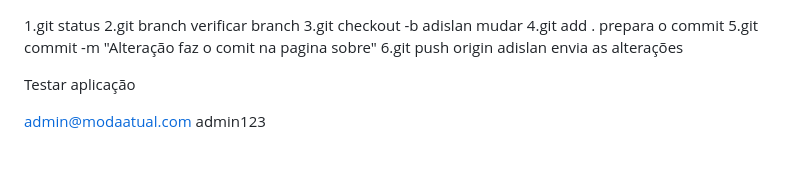
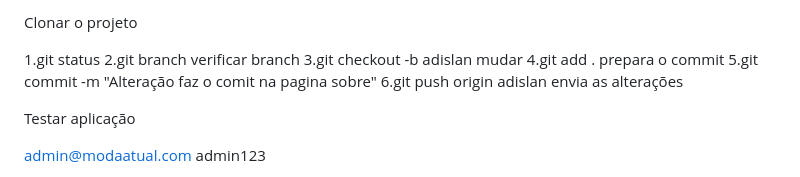
Before and after one commit to Softhousev1/projeto1-adislan, a Markdown page: README.md, the part around the change. GitHub-like rendering.

Commit message:
Alteração no readme

```diff
--- a/README.md
+++ b/README.md
@@ -1,3 +1,5 @@
+Clonar o projeto
+
 1.git status
 2.git branch        		verificar branch
 3.git checkout -b adislan    	mudar
```
